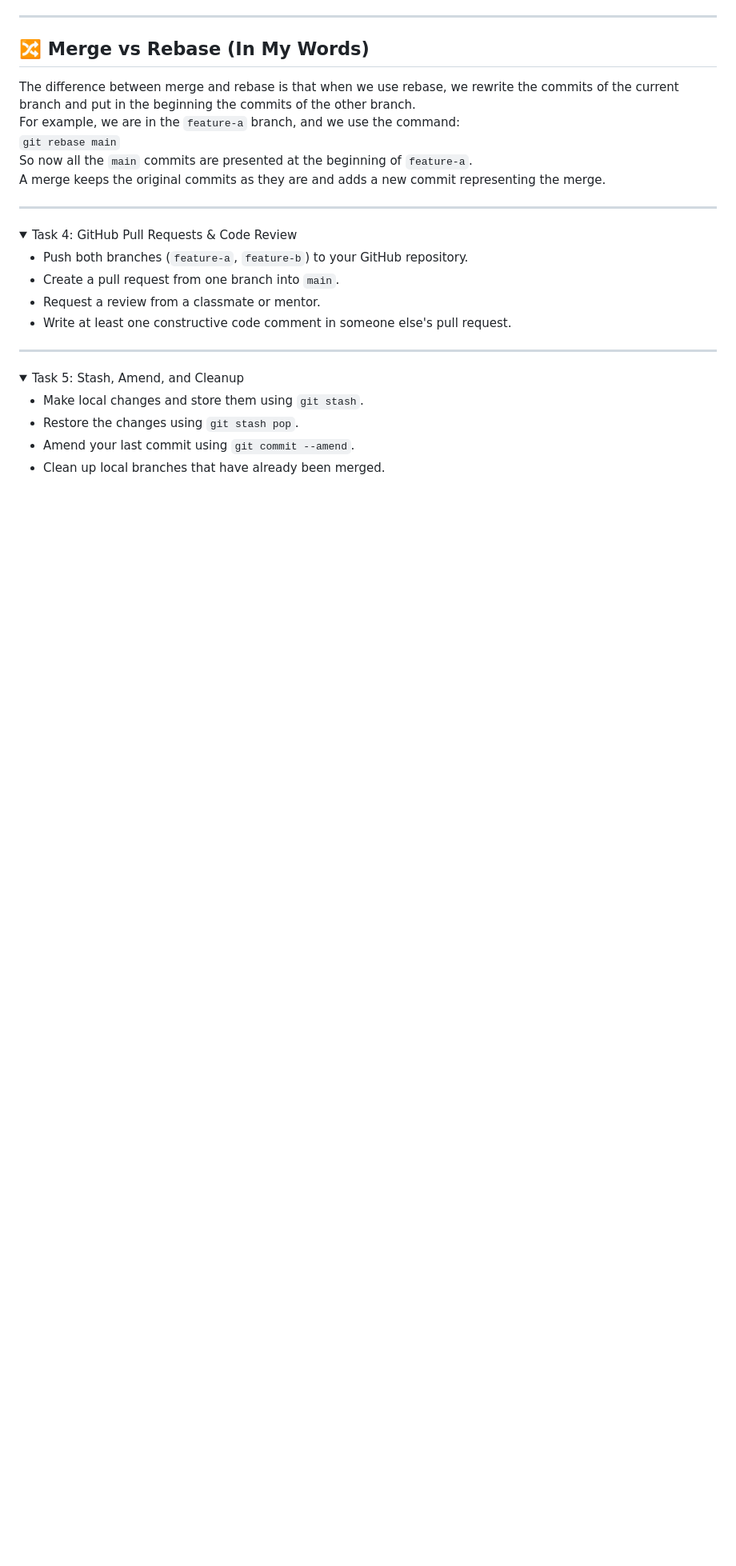
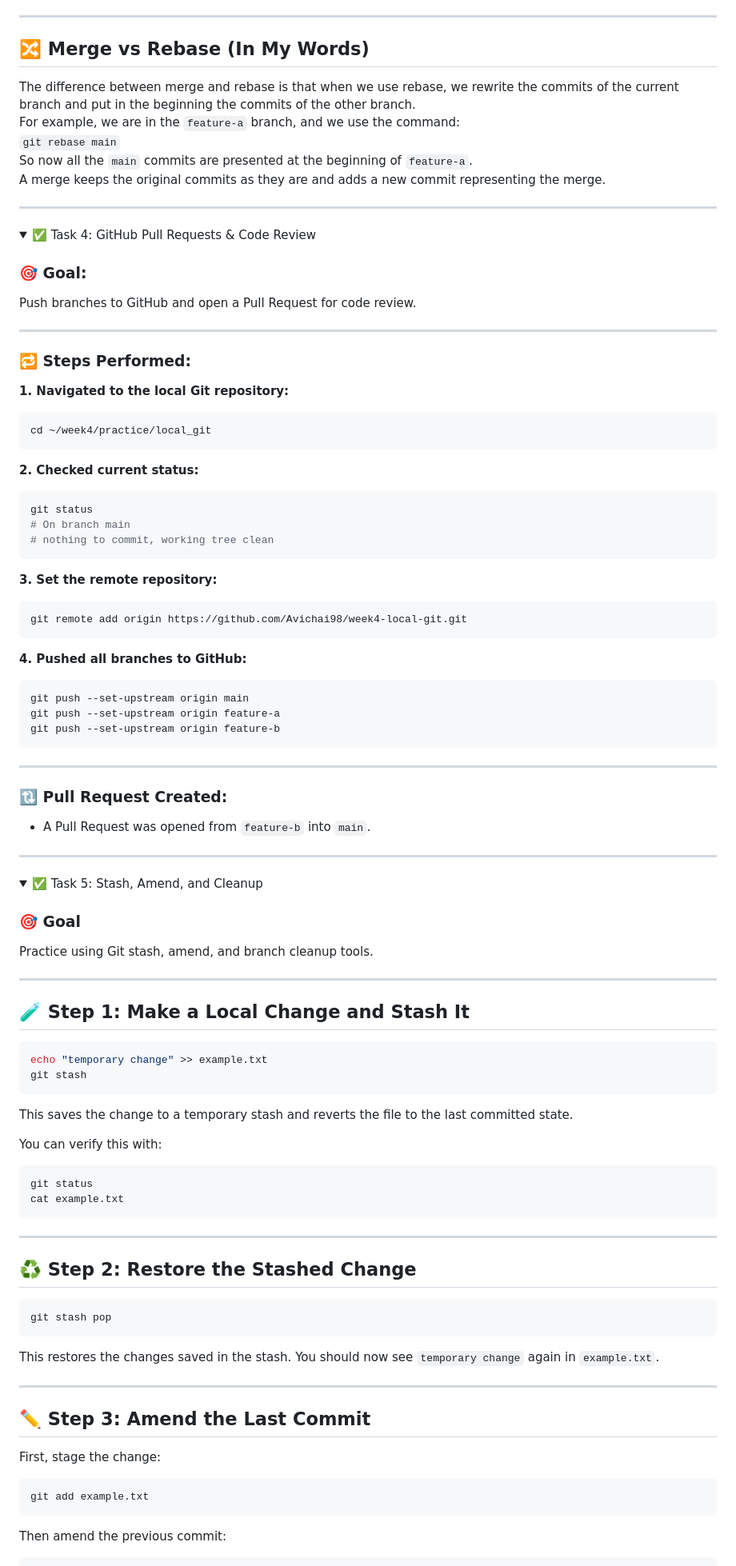
Before and after one commit to Avichai98/linux-devops-course, a Markdown page: week4/week4_practice/README.md, the part around one of its changes. Shown at 80% size. GitHub-like rendering; folded sections open; blank space fills up the shorter version.

````diff
--- a/week4/week4_practice/README.md
+++ b/week4/week4_practice/README.md
@@ -276,21 +276,91 @@ A merge keeps the original commits as they are and adds a new commit representin
 ---
 
 <details>
-<summary>Task 4: GitHub Pull Requests & Code Review</summary>
+<summary>✅ Task 4: GitHub Pull Requests & Code Review</summary>
 
-- Push both branches (`feature-a`, `feature-b`) to your GitHub repository.
-- Create a pull request from one branch into `main`.
-- Request a review from a classmate or mentor.
-- Write at least one constructive code comment in someone else's pull request.
+### 🎯 Goal:
+Push branches to GitHub and open a Pull Request for code review.
+
+---
+
+### 🔁 Steps Performed:
+
+**1. Navigated to the local Git repository:**
+```bash
+cd ~/week4/practice/local_git
+```
+
+**2. Checked current status:**
+```bash
+git status
+# On branch main
+# nothing to commit, working tree clean
+```
+
+**3. Set the remote repository:**
+```bash
+git remote add origin https://github.com/Avichai98/week4-local-git.git
+```
+
+**4. Pushed all branches to GitHub:**
+```bash
+git push --set-upstream origin main
+git push --set-upstream origin feature-a
+git push --set-upstream origin feature-b
+```
+
+---
+
+### 🔃 Pull Request Created:
+
+- A Pull Request was opened from `feature-b` into `main`.
 
 </details>
 
 ---
 
 <details>
-<summary>Task 5: Stash, Amend, and Cleanup</summary>
+<summary>✅ Task 5: Stash, Amend, and Cleanup</summary>
 
-- Make local changes and store them using `git stash`.
-- Restore the changes using `git stash pop`.
-- Amend your last commit using `git commit --amend`.
-- Clean up local branches that have already been merged.
+### 🎯 Goal
+Practice using Git stash, amend, and branch cleanup tools.
+
+---
+
+## 🧪 Step 1: Make a Local Change and Stash It
+
+```bash
+echo "temporary change" >> example.txt
+git stash
+```
+
+This saves the change to a temporary stash and reverts the file to the last committed state.
+
+You can verify this with:
+```bash
+git status
+cat example.txt
+```
+
+---
+
+## ♻️ Step 2: Restore the Stashed Change
+
+```bash
+git stash pop
+```
+
+This restores the changes saved in the stash. You should now see `temporary change` again in `example.txt`.
+
+---
+
+## ✏️ Step 3: Amend the Last Commit
+
+First, stage the change:
+
+```bash
+git add example.txt
+```
+
+Then amend the previous commit:
+
````
Also changed, not shown: other parts of week4/week4_practice/README.md (+40 -0 lines).
